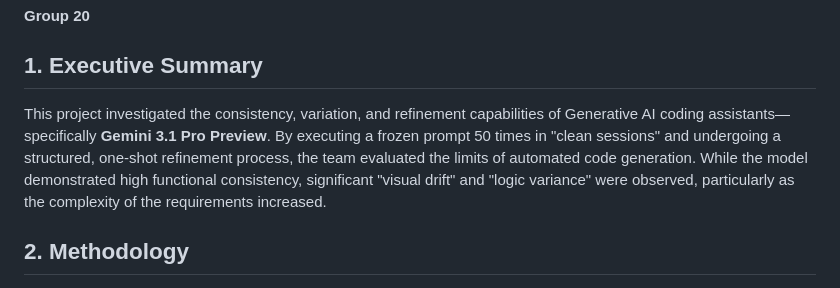
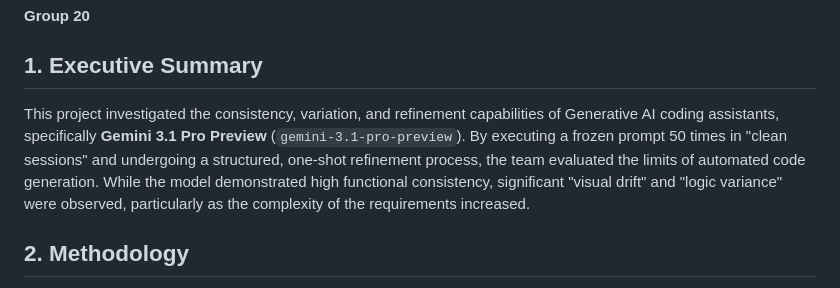
Before and after one commit to cse110-sp26-group20/arm-ai-slot-machine, a Markdown page: presentation/FINAL-REPORT.md, the part around the change. GitHub-like rendering.

```diff
--- a/presentation/FINAL-REPORT.md
+++ b/presentation/FINAL-REPORT.md
@@ -2,7 +2,7 @@
 **Group 20**
 
 ## 1. Executive Summary
-This project investigated the consistency, variation, and refinement capabilities of Generative AI coding assistants—specifically **Gemini 3.1 Pro Preview**. By executing a frozen prompt 50 times in "clean sessions" and undergoing a structured, one-shot refinement process, the team evaluated the limits of automated code generation. While the model demonstrated high functional consistency, significant "visual drift" and "logic variance" were observed, particularly as the complexity of the requirements increased.
+This project investigated the consistency, variation, and refinement capabilities of Generative AI coding assistants, specifically **Gemini 3.1 Pro Preview** (`gemini-3.1-pro-preview`). By executing a frozen prompt 50 times in "clean sessions" and undergoing a structured, one-shot refinement process, the team evaluated the limits of automated code generation. While the model demonstrated high functional consistency, significant "visual drift" and "logic variance" were observed, particularly as the complexity of the requirements increased.
 
 ## 2. Methodology
 * **Model:** Gemini 3.1 Pro Preview (via Gemini CLI / Headless Mode)
```
